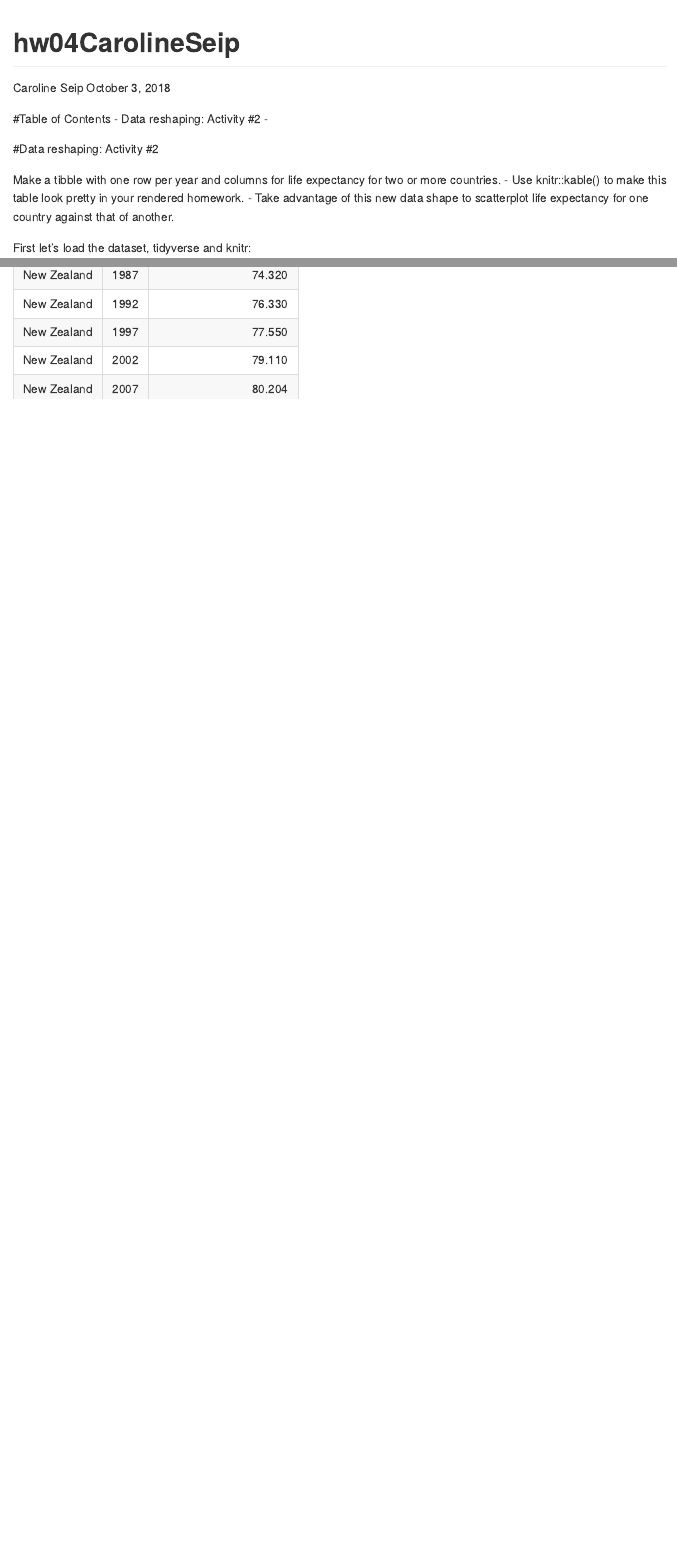
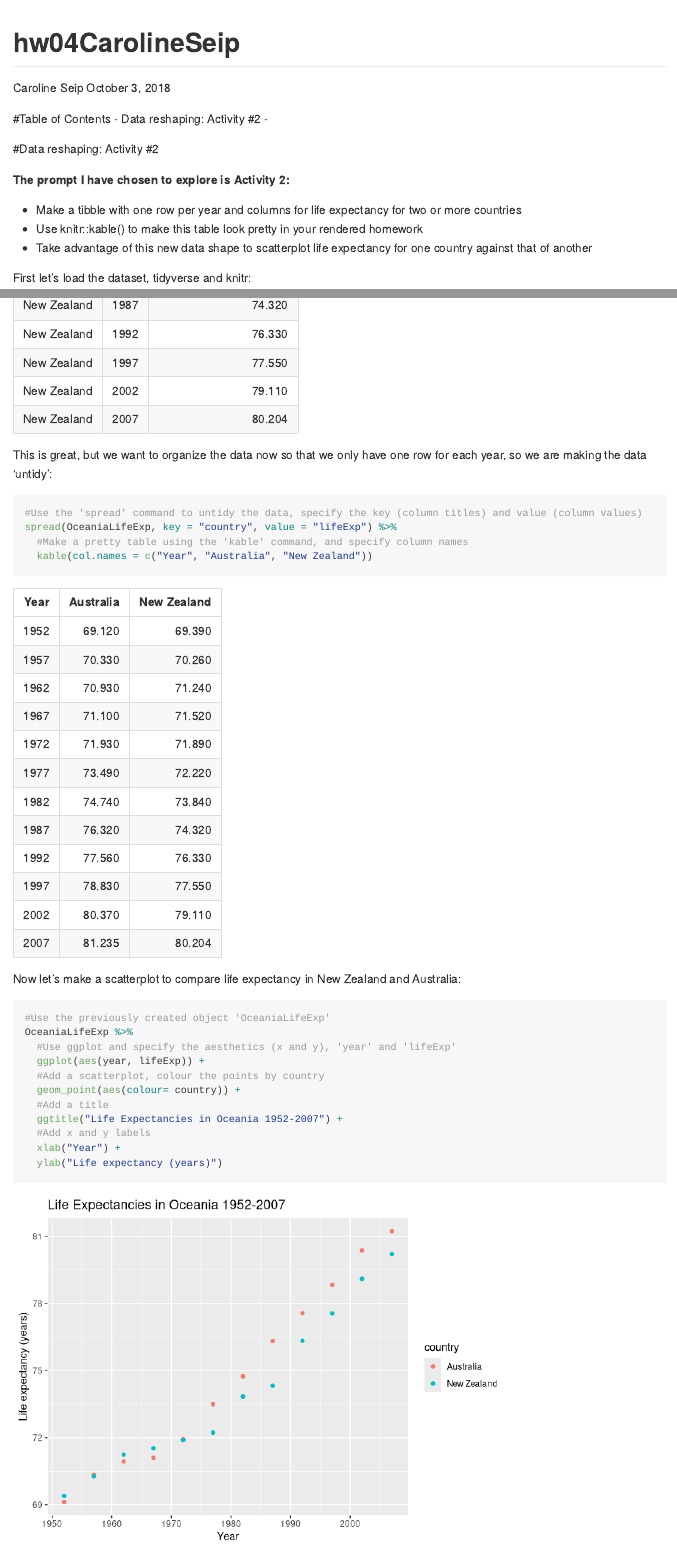
Before and after one commit to STAT545-UBC-hw-2018-19/hw04-Caroline-Seip, an R Markdown document (hw04CarolineSeip.Rmd): the page in a window 1100 px wide, from its top, and a second part further down, joined at a grey line. Rendered offline with R 4.5, knitr and Pandoc, with nearby package versions; the gapminder table comes from the copy in Python's plotly package.

Commit message:
Finish part 1

````diff
--- a/hw04CarolineSeip.Rmd
+++ b/hw04CarolineSeip.Rmd
@@ -10,9 +10,11 @@ output: github_document
 
 #Data reshaping: Activity #2
 
-Make a tibble with one row per year and columns for life expectancy for two or more countries.
-- Use knitr::kable() to make this table look pretty in your rendered homework.
-- Take advantage of this new data shape to scatterplot life expectancy for one country against that of another.
+**The prompt I have chosen to explore is Activity 2:**
+
+- Make a tibble with one row per year and columns for life expectancy for two or more countries
+- Use knitr::kable() to make this table look pretty in your rendered homework
+- Take advantage of this new data shape to scatterplot life expectancy for one country against that of another
 
 First let's load the dataset, tidyverse and knitr:
 
@@ -39,0 +45,24 @@ gapminder %>%
+This is great, but we want to organize the data now so that we only have one row for each year, so we are making the data 'untidy':
+
+```{r}
+#Use the 'spread' command to untidy the data, specify the key (column titles) and value (column values)
+spread(OceaniaLifeExp, key = "country", value = "lifeExp") %>%
+  #Make a pretty table using the 'kable' command, and specify column names
+  kable(col.names = c("Year", "Australia", "New Zealand"))
+```
+
+Now let's make a scatterplot to compare life expectancy in New Zealand and Australia:
+
+```{r}
+#Use the previously created object 'OceaniaLifeExp'
+OceaniaLifeExp %>%
+  #Use ggplot and specify the aesthetics (x and y), 'year' and 'lifeExp'
+  ggplot(aes(year, lifeExp)) +
+  #Add a scatterplot, colour the points by country
+  geom_point(aes(colour= country)) +
+  #Add a title
+  ggtitle("Life Expectancies in Oceania 1952-2007") +
+  #Add x and y labels
+  xlab("Year") +
+  ylab("Life expectancy (years)")
+```
````
Also changed, not shown: hw04CarolineSeip.md, hw04CarolineSeip.Rmd (13 more changed lines), 2 other files.
